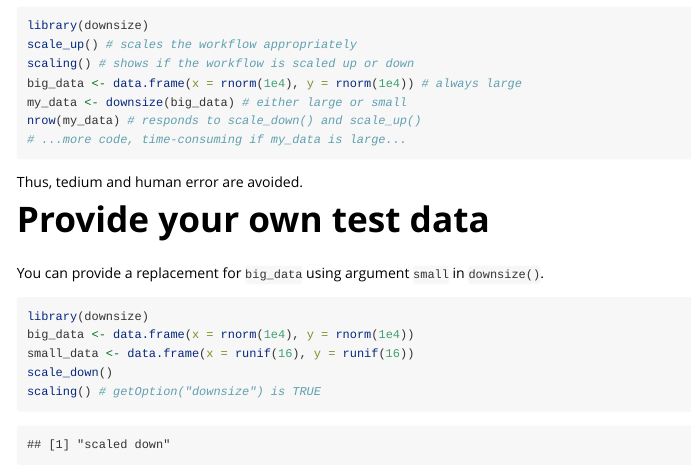
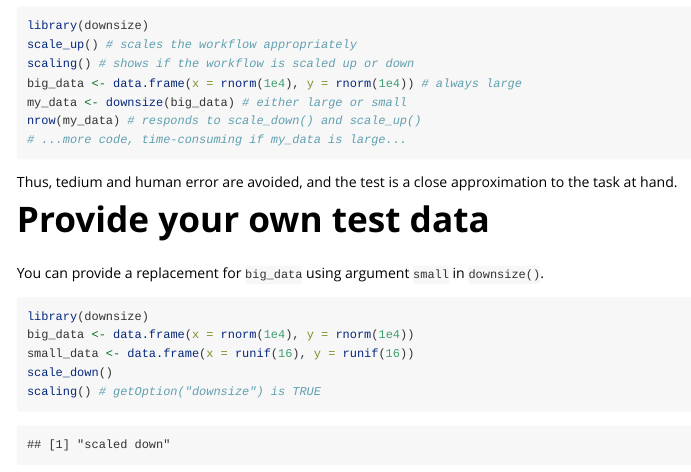
Before and after one commit to wlandau/downsize, an R Markdown document (vignettes/downsize.Rmd): the page in a window 1100 px wide, from 930 px down. Rendered offline with R 4.5, knitr and Pandoc, with nearby package versions; code that draws random numbers runs with fixed seeds of ours; some code elsewhere in the file could not run offline; common packages that the code uses without loading them are loaded.

Commit message:
Explain the point of downsize() better

````diff
--- a/vignettes/downsize.Rmd
+++ b/vignettes/downsize.Rmd
@@ -53,7 +53,7 @@ nrow(my_data) # responds to scale_down() and scale_up()
 # ...more code, time-consuming if my_data is large...
 ```
 
-Thus, tedium and human error are avoided.
+Thus, tedium and human error are avoided, and the test is a close approximation to the task at hand.
 
 # Provide your own test data
 
````
